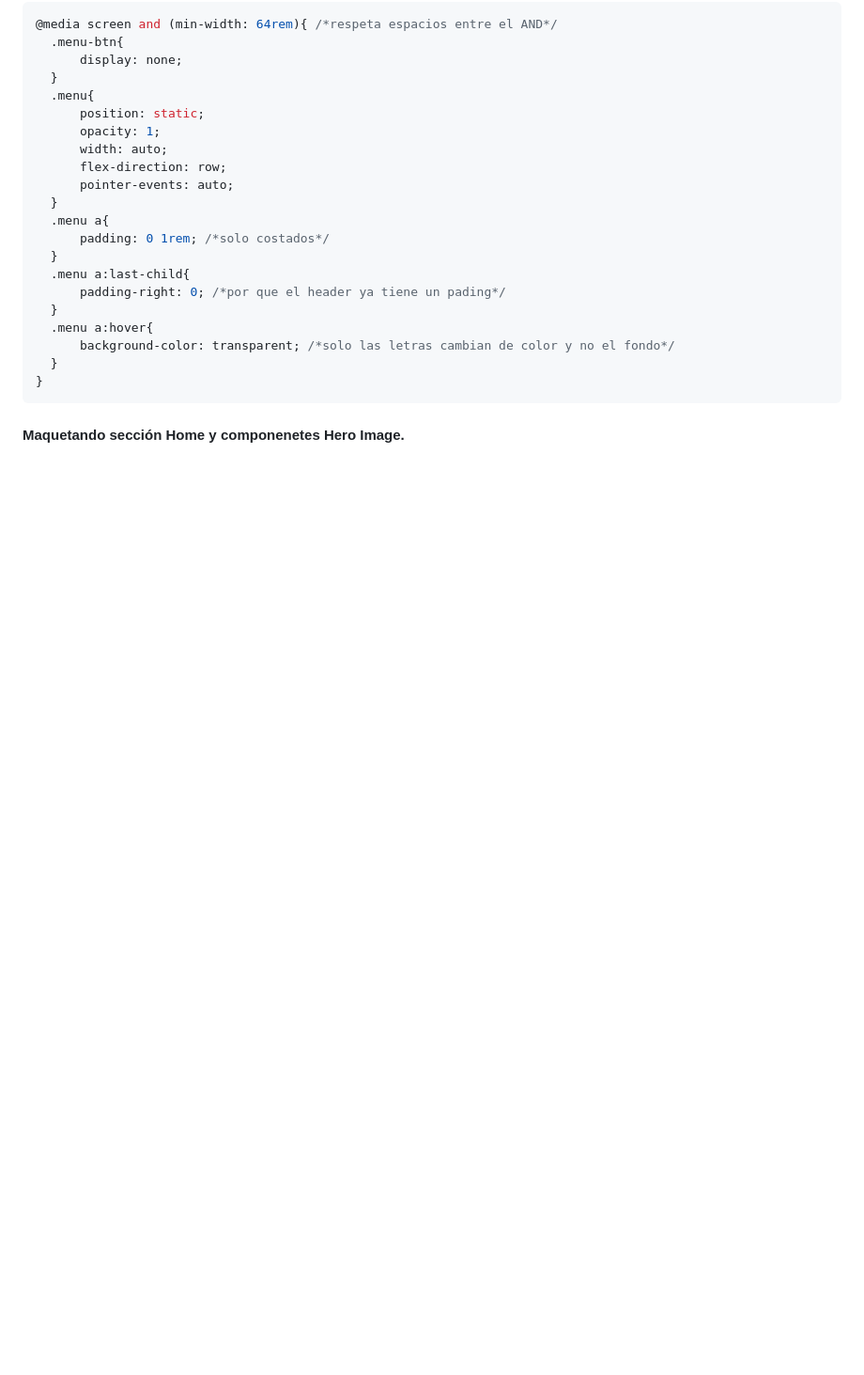
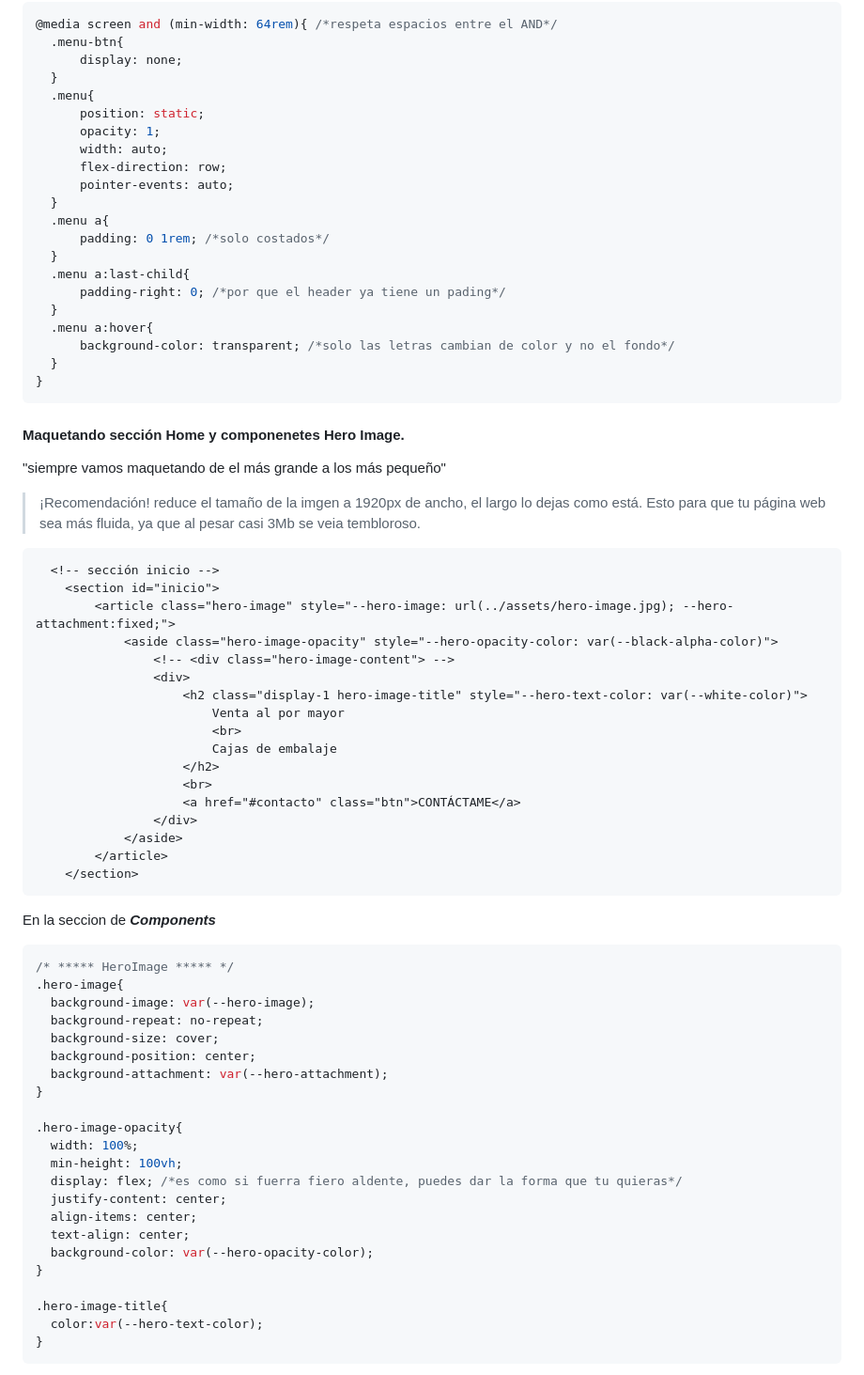
Before and after one commit to diegotvramos/cartones-casi, a Markdown page: README.md, the part around the change printed below. Shown: that part at 94% size. Rendered like a GitHub page; blank space fills up the shorter version.

Commit message:
terminando la Hero Image

````diff
--- a/README.md
+++ b/README.md
@@ -521,3 +521,57 @@ añadimos media query al final de la sección de **_componenetes_** para el men
 
 
 #### Maquetando sección Home y componenetes Hero Image.
+
+
+"siempre vamos maquetando de el más grande a los más pequeño"
+
+> ¡Recomendación! reduce el tamaño de la imgen a 1920px de ancho, el largo lo dejas como está. Esto para que tu página web sea más fluida, ya que al pesar casi 3Mb se veia tembloroso.
+
+```html
+  <!-- sección inicio -->
+    <section id="inicio">
+        <article class="hero-image" style="--hero-image: url(../assets/hero-image.jpg); --hero-attachment:fixed;">
+            <aside class="hero-image-opacity" style="--hero-opacity-color: var(--black-alpha-color)">
+                <!-- <div class="hero-image-content"> -->
+                <div>
+                    <h2 class="display-1 hero-image-title" style="--hero-text-color: var(--white-color)">
+                        Venta al por mayor
+                        <br>
+                        Cajas de embalaje
+                    </h2>
+                    <br>
+                    <a href="#contacto" class="btn">CONTÁCTAME</a>
+                </div>
+            </aside>
+        </article>
+    </section>
+```
+
+En la seccion de **_Components_**
+
+```css
+/* ***** HeroImage ***** */
+.hero-image{
+  background-image: var(--hero-image);
+  background-repeat: no-repeat;
+  background-size: cover;
+  background-position: center;
+  background-attachment: var(--hero-attachment);
+}
+
+.hero-image-opacity{
+  width: 100%;
+  min-height: 100vh;
+  display: flex; /*es como si fuerra fiero aldente, puedes dar la forma que tu quieras*/
+  justify-content: center;
+  align-items: center;
+  text-align: center;
+  background-color: var(--hero-opacity-color);
+}
+
+.hero-image-title{
+  color:var(--hero-text-color);
+}
+```
+
+
````
Also changed, not shown: other parts of README.md (+98 -0 lines), assets/hero-image-casi.jpg (added), 4 other files.
